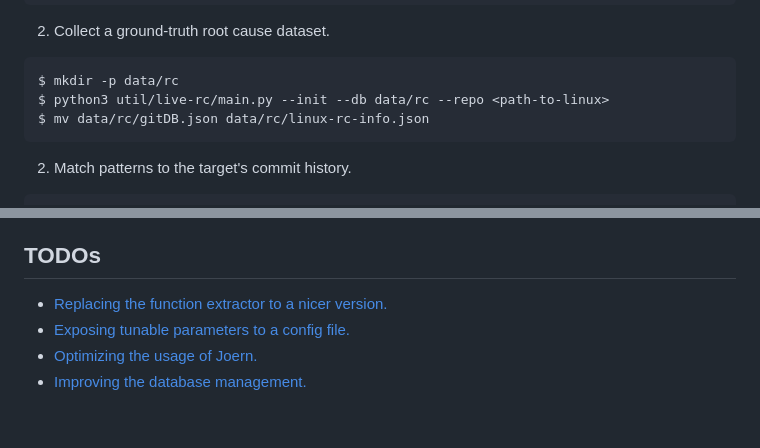
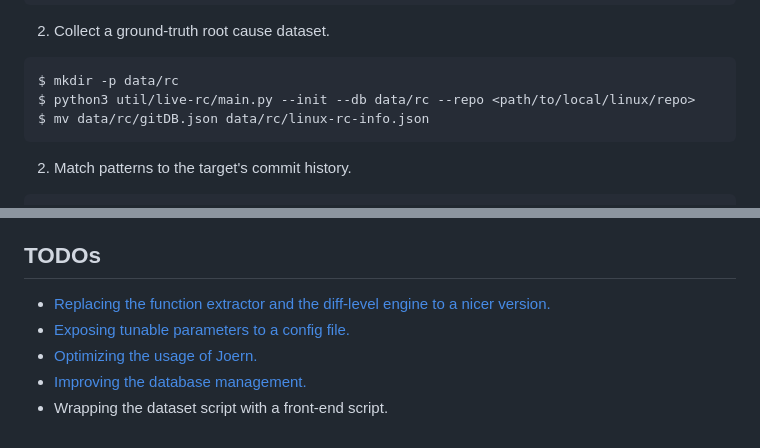
Before and after one commit to HexHive/SyzRisk, a Markdown page: framework/README.md, 2 parts joined by grey strips. GitHub-like rendering; folded sections open.

````diff
--- a/framework/README.md
+++ b/framework/README.md
@@ -25,7 +25,7 @@ $ kfc-repo <dir/path/to/proj>
  2. Collect a ground-truth root cause dataset.
 ```
 $ mkdir -p data/rc
-$ python3 util/live-rc/main.py --init --db data/rc --repo <path-to-linux>
+$ python3 util/live-rc/main.py --init --db data/rc --repo <path/to/local/linux/repo>
 $ mv data/rc/gitDB.json data/rc/linux-rc-info.json
 ```
 
@@ -166,9 +166,10 @@ val MATCHERS: Map[String, Matcher] = Map(
 
 ## TODOs
 
- - [Replacing the function extractor to a nicer version.](./todo/extfunc.md)
+ - [Replacing the function extractor and the diff-level engine to a nicer version.](./todo/extfunc.md)
  - [Exposing tunable parameters to a config file.](./todo/param.md)
  - [Optimizing the usage of Joern.](./todo/joern.md)
  - [Improving the database management.](./todo/db.md)
+ - Wrapping the dataset script with a front-end script.
 
 </details>
````
